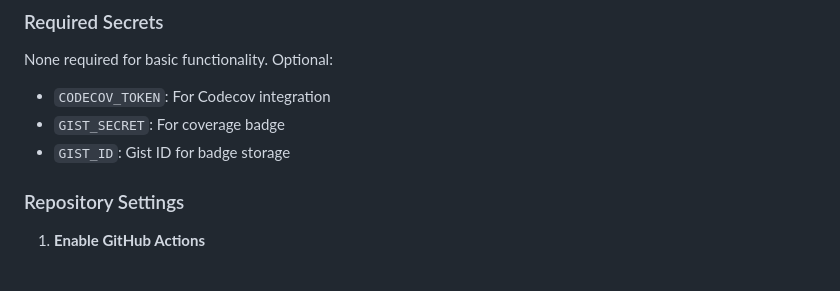
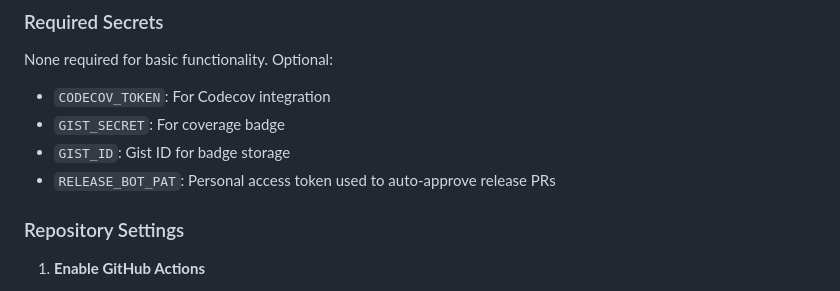
Before and after one commit to timoniersystems/lookout, a Markdown page: .github/workflows/README.md, the part around the change. Rendered like a GitHub page.

Commit message:
docs: document RELEASE_BOT_PAT secret in workflows README
Co-Authored-By: Claude Sonnet 4.6 <noreply@anthropic.com>

```diff
--- a/.github/workflows/README.md
+++ b/.github/workflows/README.md
@@ -114,6 +114,7 @@ None required for basic functionality. Optional:
 - `CODECOV_TOKEN`: For Codecov integration
 - `GIST_SECRET`: For coverage badge
 - `GIST_ID`: Gist ID for badge storage
+- `RELEASE_BOT_PAT`: Personal access token used to auto-approve release PRs
 
 ### Repository Settings
 
```
